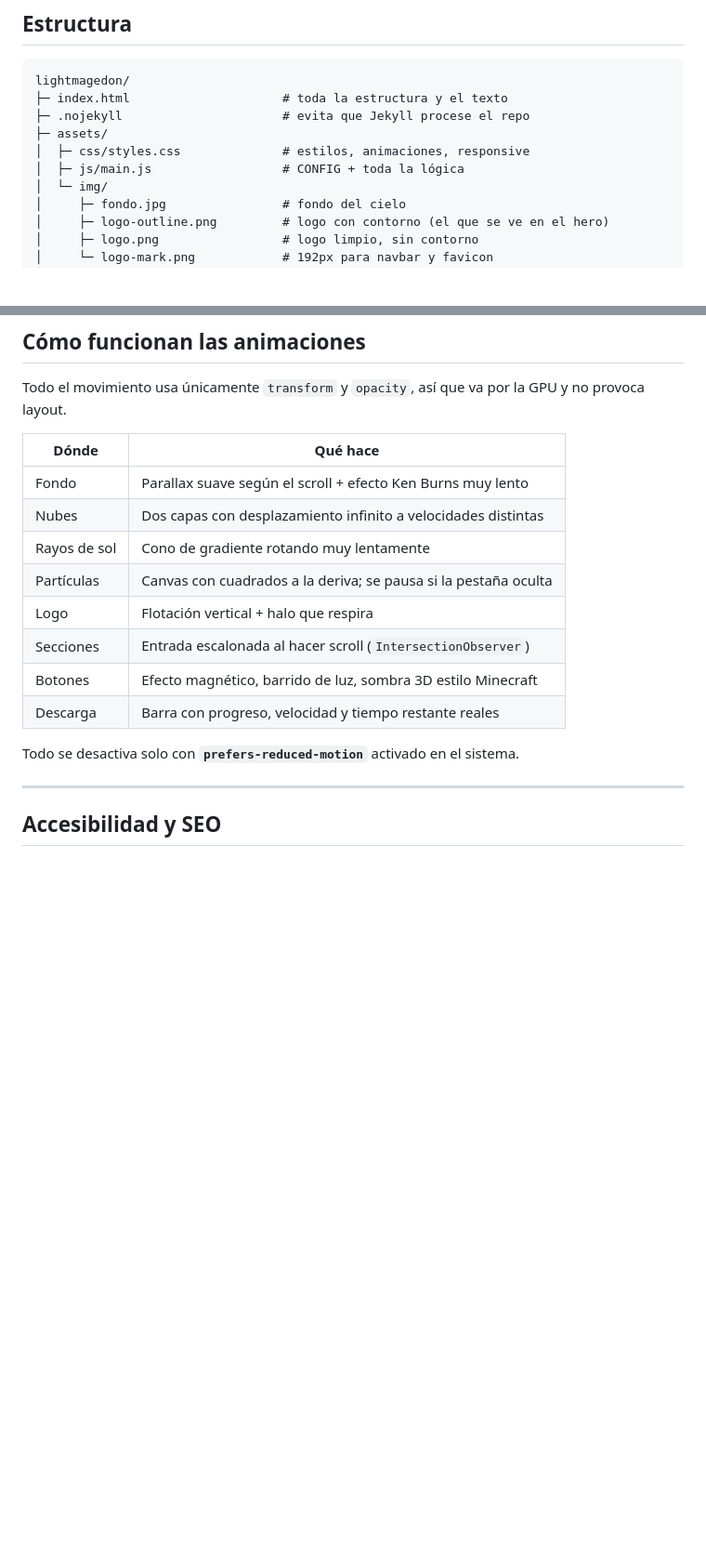
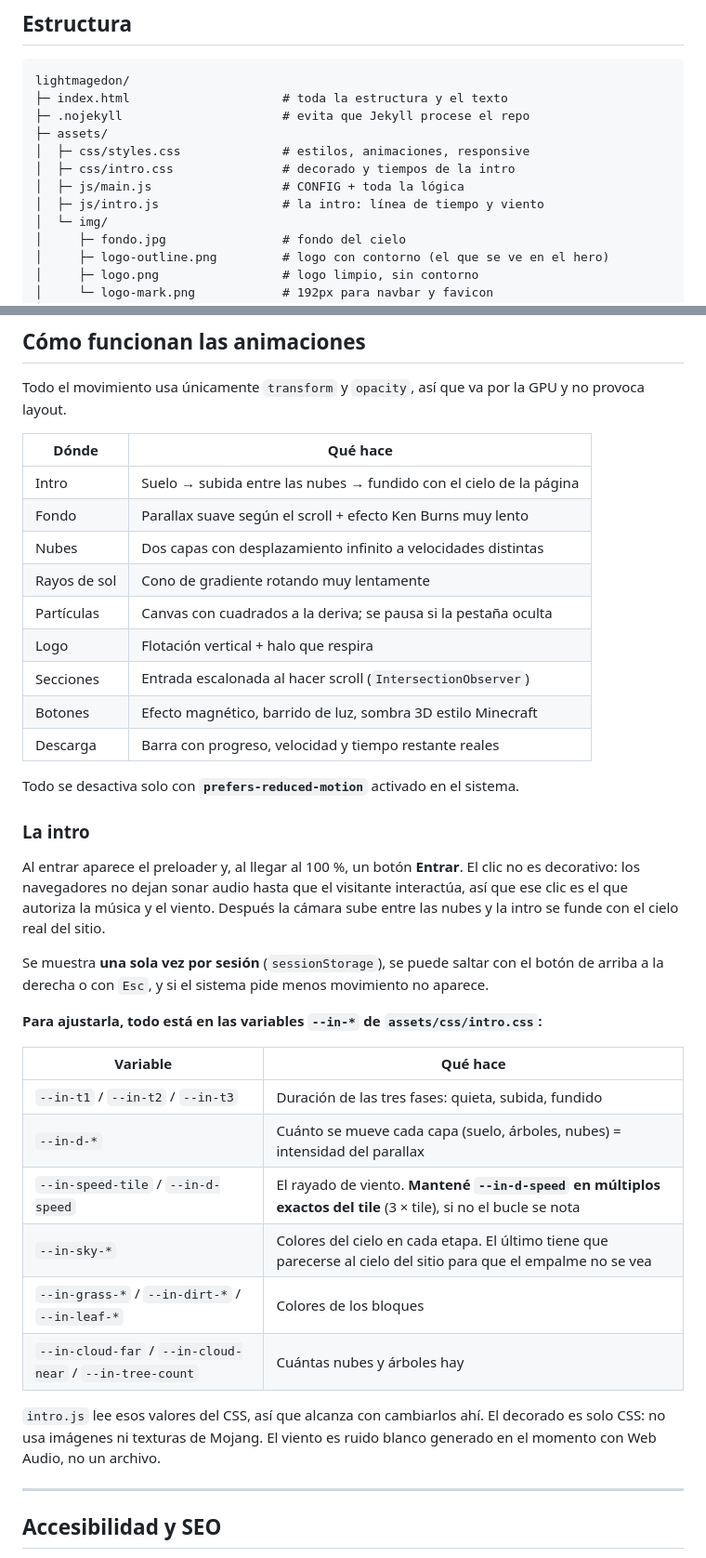
Before and after one commit to lightmagedon/lightmagedon, a Markdown page: README.md, 2 parts joined by grey strips. Shown at 93% size. Rendered like a GitHub page; blank space fills up the shorter version.

Commit message:
Documenta como ajustar la intro en el README

```diff
--- a/README.md
+++ b/README.md
@@ -17,7 +17,9 @@ lightmagedon/
 ├─ .nojekyll                      # evita que Jekyll procese el repo
 ├─ assets/
 │  ├─ css/styles.css              # estilos, animaciones, responsive
+│  ├─ css/intro.css               # decorado y tiempos de la intro
 │  ├─ js/main.js                  # CONFIG + toda la lógica
+│  ├─ js/intro.js                 # la intro: línea de tiempo y viento
 │  └─ img/
 │     ├─ fondo.jpg                # fondo del cielo
 │     ├─ logo-outline.png         # logo con contorno (el que se ve en el hero)
@@ -131,6 +133,7 @@ GPU y no provoca layout.
 
 | Dónde | Qué hace |
 |---|---|
+| Intro | Suelo → subida entre las nubes → fundido con el cielo de la página |
 | Fondo | Parallax suave según el scroll + efecto Ken Burns muy lento |
 | Nubes | Dos capas con desplazamiento infinito a velocidades distintas |
 | Rayos de sol | Cono de gradiente rotando muy lentamente |
@@ -141,6 +144,32 @@ GPU y no provoca layout.
 | Descarga | Barra con progreso, velocidad y tiempo restante reales |
 
 Todo se desactiva solo con **`prefers-reduced-motion`** activado en el sistema.
+
+### La intro
+
+Al entrar aparece el preloader y, al llegar al 100 %, un botón **Entrar**. El clic
+no es decorativo: los navegadores no dejan sonar audio hasta que el visitante
+interactúa, así que ese clic es el que autoriza la música y el viento. Después
+la cámara sube entre las nubes y la intro se funde con el cielo real del sitio.
+
+Se muestra **una sola vez por sesión** (`sessionStorage`), se puede saltar con el
+botón de arriba a la derecha o con `Esc`, y si el sistema pide menos movimiento
+no aparece.
+
+**Para ajustarla, todo está en las variables `--in-*` de `assets/css/intro.css`:**
+
+| Variable | Qué hace |
+|---|---|
+| `--in-t1` / `--in-t2` / `--in-t3` | Duración de las tres fases: quieta, subida, fundido |
+| `--in-d-*` | Cuánto se mueve cada capa (suelo, árboles, nubes) = intensidad del parallax |
+| `--in-speed-tile` / `--in-d-speed` | El rayado de viento. **Mantené `--in-d-speed` en múltiplos exactos del tile** (3 × tile), si no el bucle se nota |
+| `--in-sky-*` | Colores del cielo en cada etapa. El último tiene que parecerse al cielo del sitio para que el empalme no se vea |
+| `--in-grass-*` / `--in-dirt-*` / `--in-leaf-*` | Colores de los bloques |
+| `--in-cloud-far` / `--in-cloud-near` / `--in-tree-count` | Cuántas nubes y árboles hay |
+
+`intro.js` lee esos valores del CSS, así que alcanza con cambiarlos ahí. El
+decorado es solo CSS: no usa imágenes ni texturas de Mojang. El viento es ruido
+blanco generado en el momento con Web Audio, no un archivo.
 
 ---
 
```
